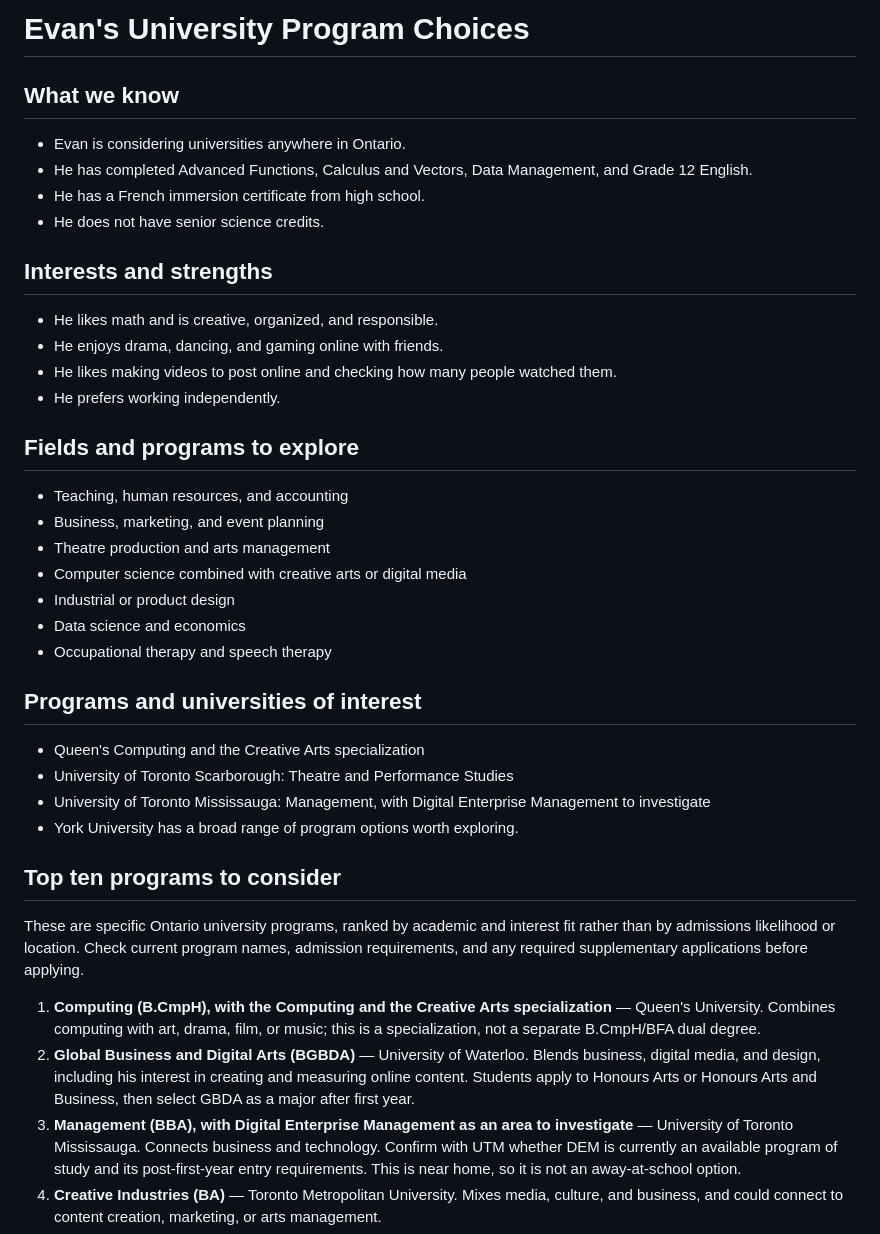
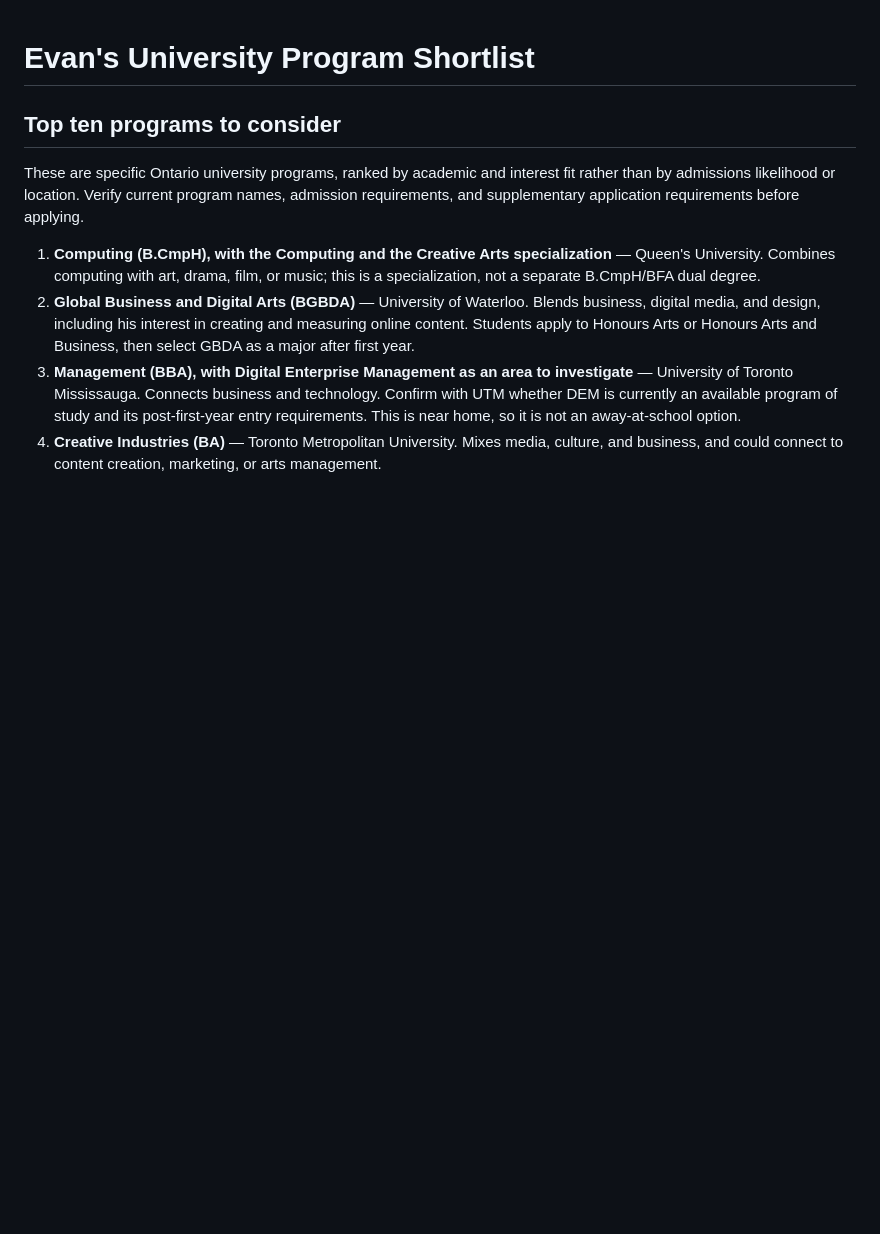
Before and after one commit to smorrell/rumble-rss, a Markdown page: Evan University Choices/outputs.md, the part around one of its changes. Rendered like a GitHub page; blank space fills up the shorter version.

```diff
--- a/Evan University Choices/EvanUniversity.md
+++ b/Evan University Choices/outputs.md
@@ -1,39 +1,8 @@
-# Evan's University Program Choices
-
-## What we know
-
-- Evan is considering universities anywhere in Ontario.
-- He has completed Advanced Functions, Calculus and Vectors, Data Management, and Grade 12 English.
-- He has a French immersion certificate from high school.
-- He does not have senior science credits.
-
-## Interests and strengths
-
-- He likes math and is creative, organized, and responsible.
-- He enjoys drama, dancing, and gaming online with friends.
-- He likes making videos to post online and checking how many people watched them.
-- He prefers working independently.
-
-## Fields and programs to explore
-
-- Teaching, human resources, and accounting
-- Business, marketing, and event planning
-- Theatre production and arts management
-- Computer science combined with creative arts or digital media
-- Industrial or product design
-- Data science and economics
-- Occupational therapy and speech therapy
-
-## Programs and universities of interest
-
-- Queen's Computing and the Creative Arts specialization
-- University of Toronto Scarborough: Theatre and Performance Studies
-- University of Toronto Mississauga: Management, with Digital Enterprise Management to investigate
-- York University has a broad range of program options worth exploring.
+# Evan's University Program Shortlist
 
 ## Top ten programs to consider
 
-These are specific Ontario university programs, ranked by academic and interest fit rather than by admissions likelihood or location. Check current program names, admission requirements, and any required supplementary applications before applying.
+These are specific Ontario university programs, ranked by academic and interest fit rather than by admissions likelihood or location. Verify current program names, admission requirements, and supplementary application requirements before applying.
 
 1. **Computing (B.CmpH), with the Computing and the Creative Arts specialization** — Queen's University. Combines computing with art, drama, film, or music; this is a specialization, not a separate B.CmpH/BFA dual degree.
 2. **Global Business and Digital Arts (BGBDA)** — University of Waterloo. Blends business, digital media, and design, including his interest in creating and measuring online content. Students apply to Honours Arts or Honours Arts and Business, then select GBDA as a major after first year.
```
Also changed, not shown: other parts of Evan University Choices/outputs.md (+14 -28 lines), Evan University Choices/inputs.md (added, +51 -0 lines).
